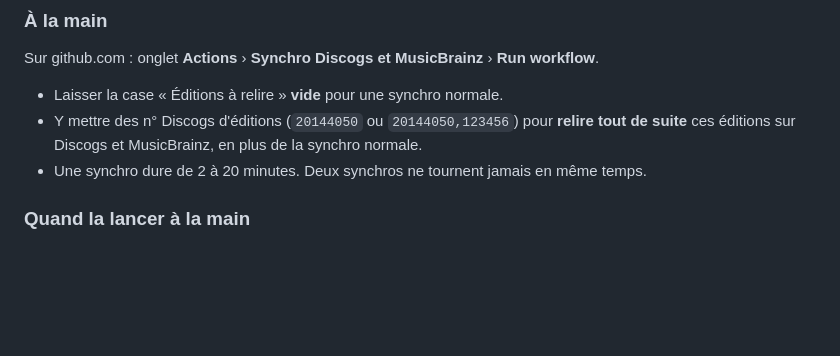
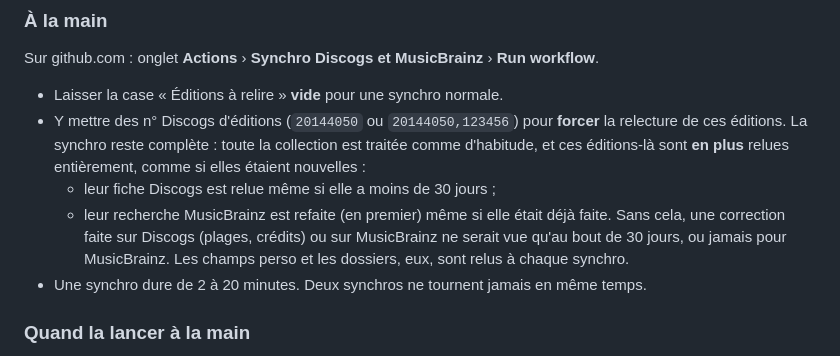
Before and after one commit to SebStz33/ma-collection-cd, a Markdown page: docs/MEMO-TECHNIQUE.md, the part around the change. Drawn GitHub-style; blank space fills up the shorter version.

```diff
--- a/docs/MEMO-TECHNIQUE.md
+++ b/docs/MEMO-TECHNIQUE.md
@@ -60,8 +60,13 @@ Discogs (ma collection, mes champs perso)        MusicBrainz (œuvres, pochettes
 Sur github.com : onglet **Actions** › **Synchro Discogs et MusicBrainz** › **Run workflow**.
 
 - Laisser la case « Éditions à relire » **vide** pour une synchro normale.
-- Y mettre des n° Discogs d'éditions (`20144050` ou `20144050,123456`) pour **relire tout de suite** ces
-  éditions sur Discogs et MusicBrainz, en plus de la synchro normale.
+- Y mettre des n° Discogs d'éditions (`20144050` ou `20144050,123456`) pour **forcer** la relecture de ces
+  éditions. La synchro reste complète : toute la collection est traitée comme d'habitude, et ces éditions-là
+  sont **en plus** relues entièrement, comme si elles étaient nouvelles :
+  - leur fiche Discogs est relue même si elle a moins de 30 jours ;
+  - leur recherche MusicBrainz est refaite (en premier) même si elle était déjà faite.
+  Sans cela, une correction faite sur Discogs (plages, crédits) ou sur MusicBrainz ne serait vue qu'au bout
+  de 30 jours, ou jamais pour MusicBrainz. Les champs perso et les dossiers, eux, sont relus à chaque synchro.
 - Une synchro dure de 2 à 20 minutes. Deux synchros ne tournent jamais en même temps.
 
 ### Quand la lancer à la main
```
